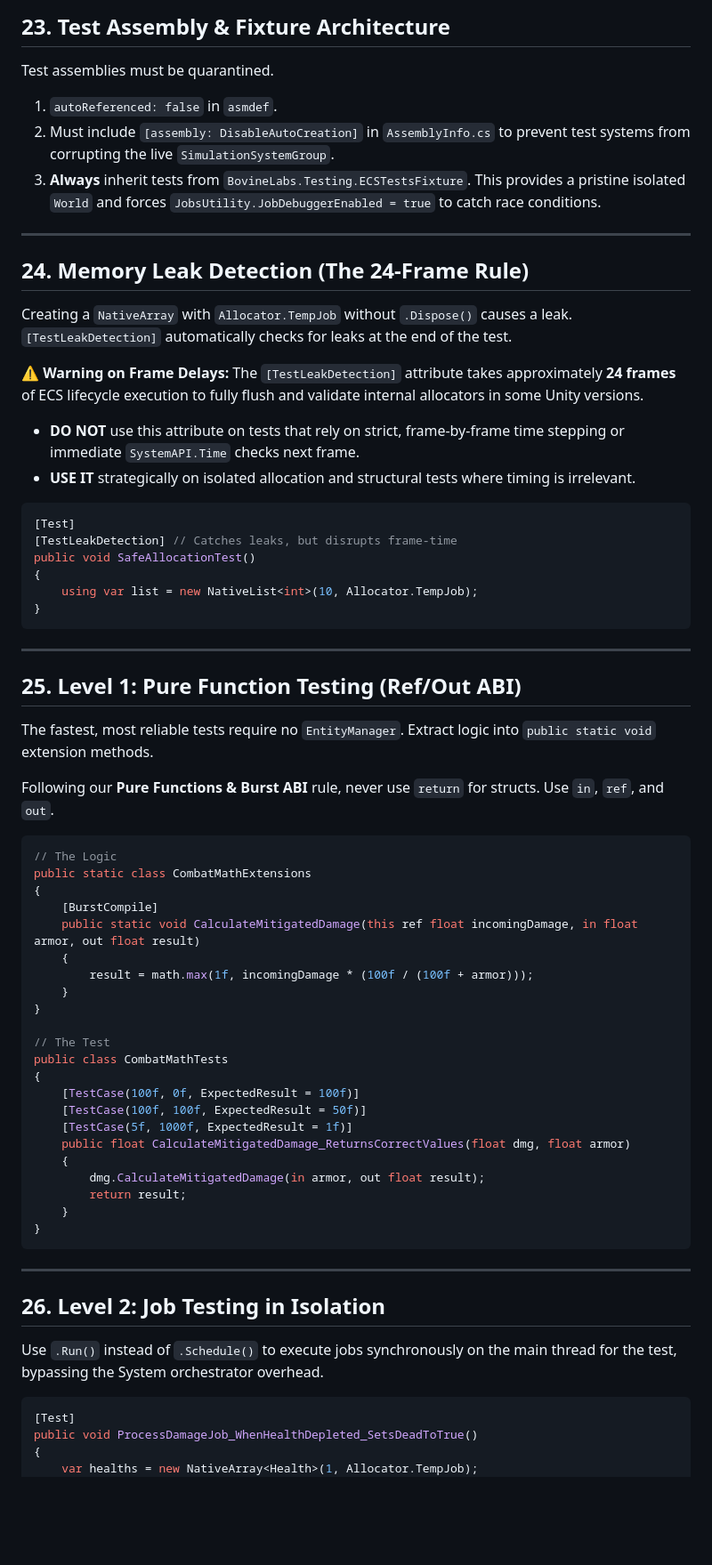
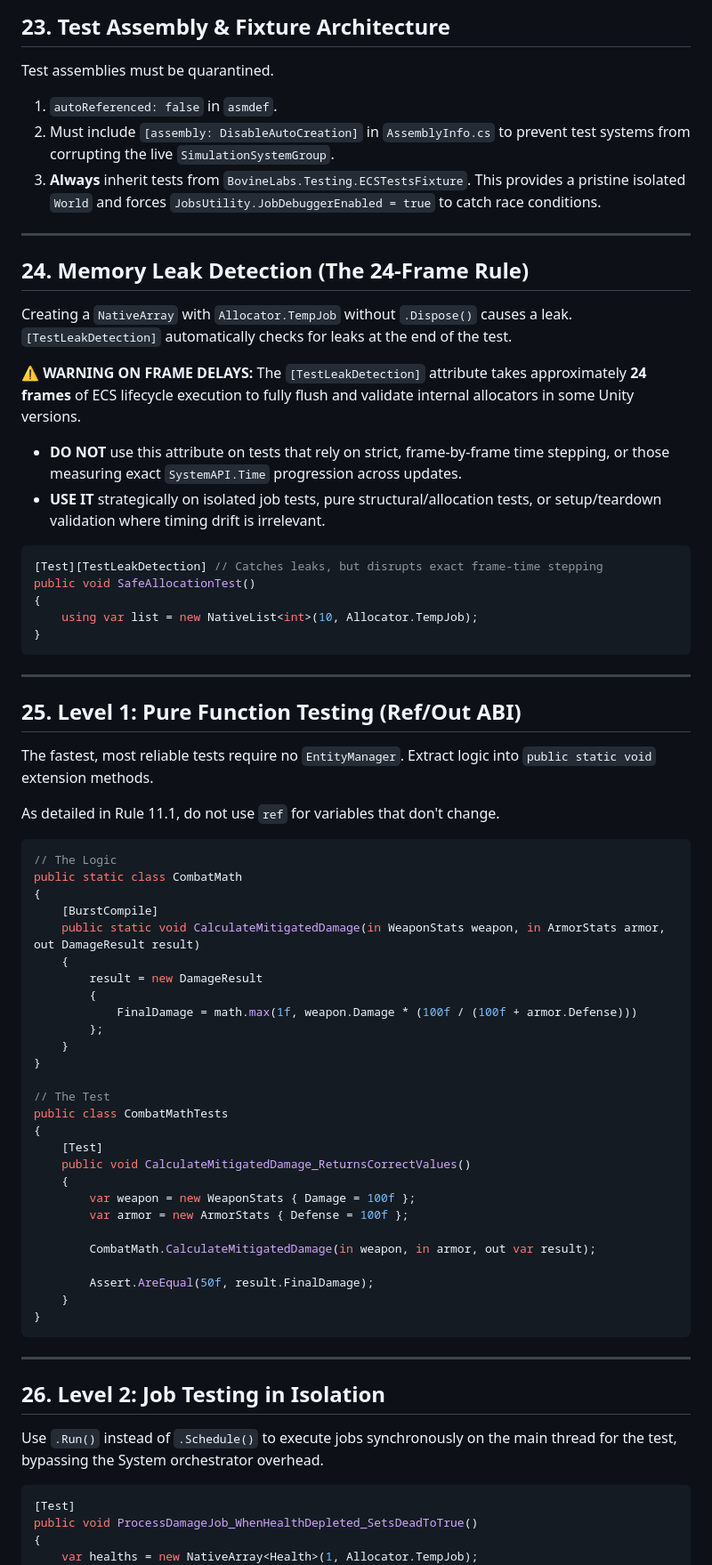
Before and after one commit to IAFahim/BovineLabs, a Markdown page: README.md, the part around one of its changes. Shown at 89% size. GitHub-like rendering; blank space fills up the shorter version.

````diff
--- a/README.md
+++ b/README.md
@@ -606,30 +550,22 @@ Why test rigorously?
 ## 23. Test Assembly & Fixture Architecture
 
 Test assemblies must be quarantined.
-
 1. `autoReferenced: false` in `asmdef`.
-2. Must include `[assembly: DisableAutoCreation]` in `AssemblyInfo.cs` to prevent test systems from corrupting the live
-   `SimulationSystemGroup`.
-3. **Always** inherit tests from `BovineLabs.Testing.ECSTestsFixture`. This provides a pristine isolated `World` and
-   forces `JobsUtility.JobDebuggerEnabled = true` to catch race conditions.
+2. Must include `[assembly: DisableAutoCreation]` in `AssemblyInfo.cs` to prevent test systems from corrupting the live `SimulationSystemGroup`.
+3. **Always** inherit tests from `BovineLabs.Testing.ECSTestsFixture`. This provides a pristine isolated `World` and forces `JobsUtility.JobDebuggerEnabled = true` to catch race conditions.
 
 ---
 
 ## 24. Memory Leak Detection (The 24-Frame Rule)
 
-Creating a `NativeArray` with `Allocator.TempJob` without `.Dispose()` causes a leak. `[TestLeakDetection]`
-automatically checks for leaks at the end of the test.
+Creating a `NativeArray` with `Allocator.TempJob` without `.Dispose()` causes a leak. `[TestLeakDetection]` automatically checks for leaks at the end of the test.
 
-⚠️ **Warning on Frame Delays:** The `[TestLeakDetection]` attribute takes approximately **24 frames** of ECS lifecycle
-execution to fully flush and validate internal allocators in some Unity versions.
-
-- **DO NOT** use this attribute on tests that rely on strict, frame-by-frame time stepping or immediate `SystemAPI.Time`
-  checks next frame.
-- **USE IT** strategically on isolated allocation and structural tests where timing is irrelevant.
+⚠️ **WARNING ON FRAME DELAYS:** The `[TestLeakDetection]` attribute takes approximately **24 frames** of ECS lifecycle execution to fully flush and validate internal allocators in some Unity versions.
+- **DO NOT** use this attribute on tests that rely on strict, frame-by-frame time stepping, or those measuring exact `SystemAPI.Time` progression across updates.
+- **USE IT** strategically on isolated job tests, pure structural/allocation tests, or setup/teardown validation where timing drift is irrelevant.
 
 ```csharp
-[Test]
-[TestLeakDetection] // Catches leaks, but disrupts frame-time
+[Test][TestLeakDetection] // Catches leaks, but disrupts exact frame-time stepping
 public void SafeAllocationTest()
 {
     using var list = new NativeList<int>(10, Allocator.TempJob);
@@ -642,29 +578,34 @@ public void SafeAllocationTest()
 
 The fastest, most reliable tests require no `EntityManager`. Extract logic into `public static void` extension methods.
 
-Following our **Pure Functions & Burst ABI** rule, never use `return` for structs. Use `in`, `ref`, and `out`.
+As detailed in Rule 11.1, do not use `ref` for variables that don't change.
 
 ```csharp
 // The Logic
-public static class CombatMathExtensions
+public static class CombatMath
 {
     [BurstCompile]
-    public static void CalculateMitigatedDamage(this ref float incomingDamage, in float armor, out float result)
+    public static void CalculateMitigatedDamage(in WeaponStats weapon, in ArmorStats armor, out DamageResult result)
     {
-        result = math.max(1f, incomingDamage * (100f / (100f + armor)));
+        result = new DamageResult
+        {
+            FinalDamage = math.max(1f, weapon.Damage * (100f / (100f + armor.Defense)))
+        };
     }
 }
 
 // The Test
 public class CombatMathTests
 {
-    [TestCase(100f, 0f, ExpectedResult = 100f)]
-    [TestCase(100f, 100f, ExpectedResult = 50f)]
-    [TestCase(5f, 1000f, ExpectedResult = 1f)]
-    public float CalculateMitigatedDamage_ReturnsCorrectValues(float dmg, float armor)
+    [Test]
+    public void CalculateMitigatedDamage_ReturnsCorrectValues()
     {
-        dmg.CalculateMitigatedDamage(in armor, out float result);
-        return result;
+        var weapon = new WeaponStats { Damage = 100f };
+        var armor = new ArmorStats { Defense = 100f };
+
+        CombatMath.CalculateMitigatedDamage(in weapon, in armor, out var result);
+
+        Assert.AreEqual(50f, result.FinalDamage);
     }
 }
 ```
@@ -673,8 +614,7 @@ public class CombatMathTests
 
 ## 26. Level 2: Job Testing in Isolation
 
-Use `.Run()` instead of `.Schedule()` to execute jobs synchronously on the main thread for the test, bypassing the
-System orchestrator overhead.
+Use `.Run()` instead of `.Schedule()` to execute jobs synchronously on the main thread for the test, bypassing the System orchestrator overhead.
 
 ```csharp
 [Test]
````
Also changed, not shown: other parts of README.md (+112 -177 lines).
